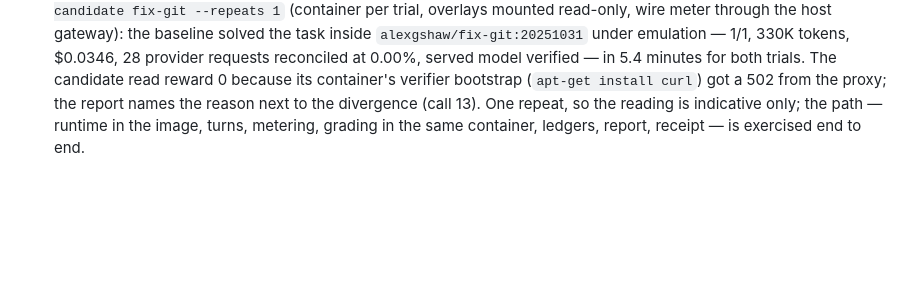
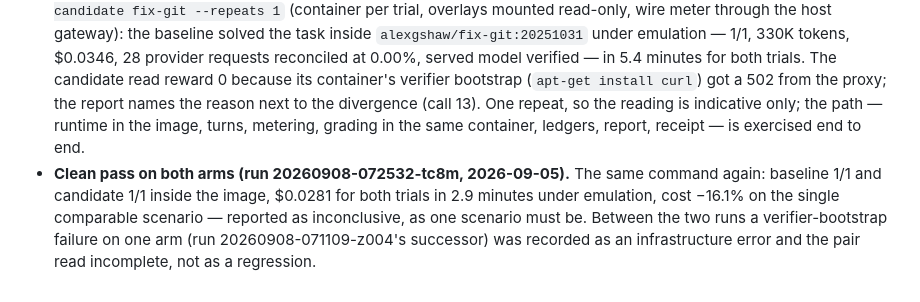
Before and after one commit to TT-Wang/dsh-eval-infra, a Markdown page: docs/results.md, the part around the change. Rendered like a GitHub page; blank space fills up the shorter version.

Commit message:
Results: a clean A/B inside a Terminal-Bench image
Co-Authored-By: Claude Fable 5.1 <noreply@anthropic.com>

```diff
--- a/docs/results.md
+++ b/docs/results.md
@@ -266,3 +266,4 @@ What was established, on an arm64 Mac running the amd64 images under emulation,
 - **Refusals that were right.** `build-pmars`'s reference solution pins Debian package versions that no longer exist (`dpkg-dev=1.22.21` → apt exit 100); `adaptive-rejection-sampler`'s decrypts an archive and installs R. Both read `oracle→FAIL` with the reason, so neither can spend model budget on a task whose reference no longer runs. Of the 89 reference solutions, 56 need no network at all, 20 use apt, 8 other downloads, 5 pin apt versions.
 - **Network.** Verifiers that install their own tooling are as reliable as the container's egress. On this machine the direct path failed (SSL errors to astral.sh, apt index failures) and the host's proxy is now forwarded into task containers with loopback rewritten to the host gateway; a `502 Bad Gateway` from that proxy still failed one run's selfcheck. The acceptance of the oracle path on a clean network belongs to the CI job on an amd64 runner (docs/ci).
 - **A/B inside the image (run 20260908-071109-z004, 2026-09-05).** `dsh-eval run --baseline baseline --arm candidate fix-git --repeats 1` (container per trial, overlays mounted read-only, wire meter through the host gateway): the baseline solved the task inside `alexgshaw/fix-git:20251031` under emulation — 1/1, 330K tokens, $0.0346, 28 provider requests reconciled at 0.00%, served model verified — in 5.4 minutes for both trials. The candidate read reward 0 because its container's verifier bootstrap (`apt-get install curl`) got a 502 from the proxy; the report names the reason next to the divergence (call 13). One repeat, so the reading is indicative only; the path — runtime in the image, turns, metering, grading in the same container, ledgers, report, receipt — is exercised end to end.
+- **Clean pass on both arms (run 20260908-072532-tc8m, 2026-09-05).** The same command again: baseline 1/1 and candidate 1/1 inside the image, $0.0281 for both trials in 2.9 minutes under emulation, cost −16.1% on the single comparable scenario — reported as inconclusive, as one scenario must be. Between the two runs a verifier-bootstrap failure on one arm (run 20260908-071109-z004's successor) was recorded as an infrastructure error and the pair read incomplete, not as a regression.
```
